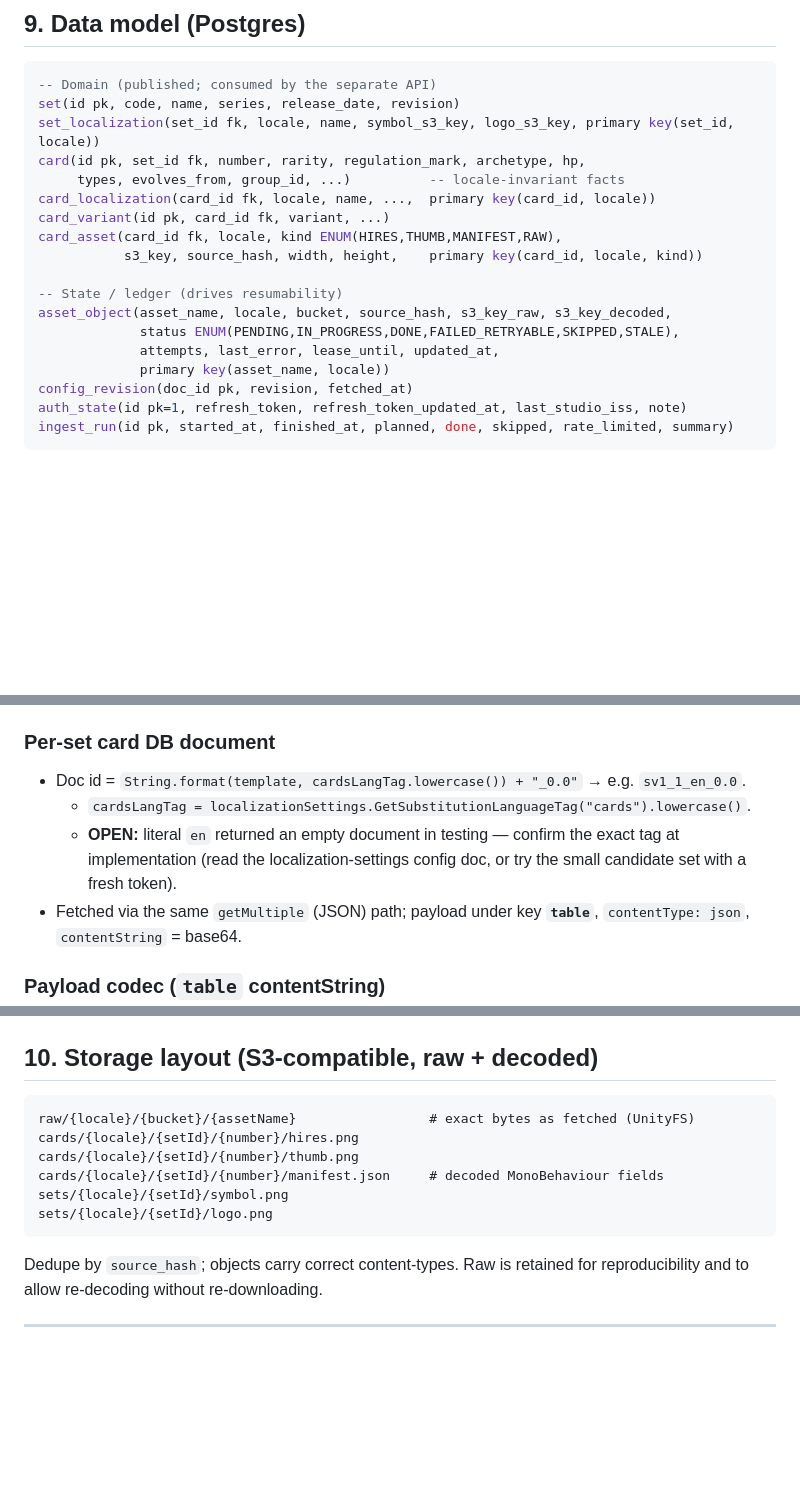
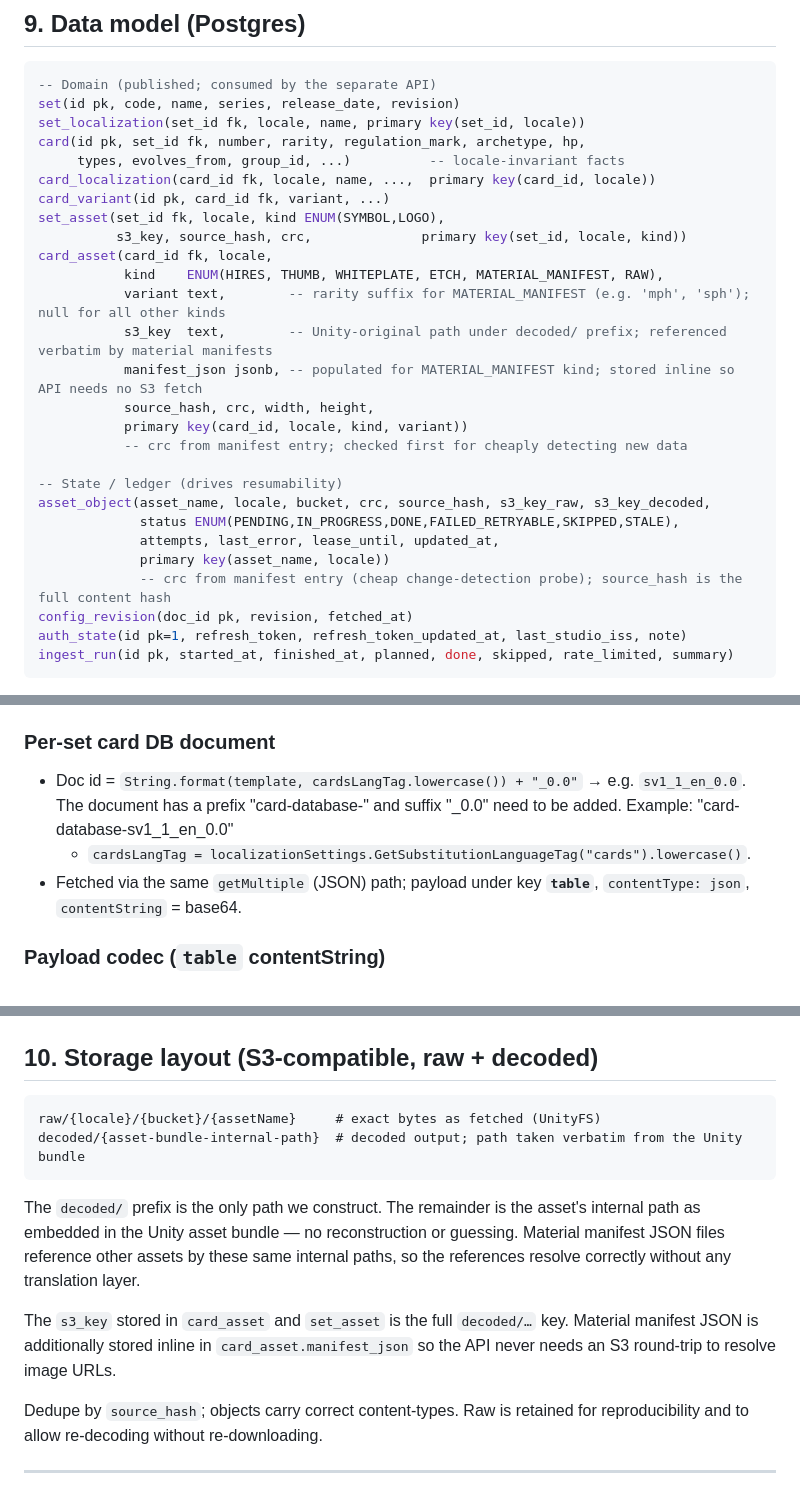
Before and after one commit to zwolsman/ptcgl.dev, a Markdown page: DESIGN.md, 3 parts joined by grey strips. Rendered like a GitHub page; blank space fills up the shorter version.

Commit message:
docs: update DESIGN.md

````diff
--- a/DESIGN.md
+++ b/DESIGN.md
@@ -170,19 +171,28 @@ Expose `revision` per document to drive incremental Phase A.
 ```sql
 -- Domain (published; consumed by the separate API)
 set(id pk, code, name, series, release_date, revision)
-set_localization(set_id fk, locale, name, symbol_s3_key, logo_s3_key, primary key(set_id, locale))
+set_localization(set_id fk, locale, name, primary key(set_id, locale))
 card(id pk, set_id fk, number, rarity, regulation_mark, archetype, hp,
      types, evolves_from, group_id, ...)          -- locale-invariant facts
 card_localization(card_id fk, locale, name, ...,  primary key(card_id, locale))
 card_variant(id pk, card_id fk, variant, ...)
-card_asset(card_id fk, locale, kind ENUM(HIRES,THUMB,MANIFEST,RAW),
-           s3_key, source_hash, width, height,    primary key(card_id, locale, kind))
+set_asset(set_id fk, locale, kind ENUM(SYMBOL,LOGO),
+          s3_key, source_hash, crc,              primary key(set_id, locale, kind))
+card_asset(card_id fk, locale,
+           kind    ENUM(HIRES, THUMB, WHITEPLATE, ETCH, MATERIAL_MANIFEST, RAW),
+           variant text,        -- rarity suffix for MATERIAL_MANIFEST (e.g. 'mph', 'sph'); null for all other kinds
+           s3_key  text,        -- Unity-original path under decoded/ prefix; referenced verbatim by material manifests
+           manifest_json jsonb, -- populated for MATERIAL_MANIFEST kind; stored inline so API needs no S3 fetch
+           source_hash, crc, width, height,
+           primary key(card_id, locale, kind, variant))
+           -- crc from manifest entry; checked first for cheaply detecting new data
 
 -- State / ledger (drives resumability)
-asset_object(asset_name, locale, bucket, source_hash, s3_key_raw, s3_key_decoded,
+asset_object(asset_name, locale, bucket, crc, source_hash, s3_key_raw, s3_key_decoded,
              status ENUM(PENDING,IN_PROGRESS,DONE,FAILED_RETRYABLE,SKIPPED,STALE),
              attempts, last_error, lease_until, updated_at,
              primary key(asset_name, locale))
+             -- crc from manifest entry (cheap change-detection probe); source_hash is the full content hash
 config_revision(doc_id pk, revision, fetched_at)
 auth_state(id pk=1, refresh_token, refresh_token_updated_at, last_studio_iss, note)
 ingest_run(id pk, started_at, finished_at, planned, done, skipped, rate_limited, summary)
@@ -206,9 +216,8 @@ service as base64 payloads that decode to QuickLZ-compressed, little-endian .NET
   - key `card-databases-manifest` → JSON array of **templates**, one per set: `["sv1_1_{0}", "bw1_1_{0}", ...]`. `{0}` is the cards language tag; the middle number is a per-set DB version.
 
 ### Per-set card DB document
-- Doc id = `String.format(template, cardsLangTag.lowercase()) + "_0.0"` → e.g. `sv1_1_en_0.0`.
+- Doc id = `String.format(template, cardsLangTag.lowercase()) + "_0.0"` → e.g. `sv1_1_en_0.0`. The document has a prefix "card-database-" and suffix "_0.0" need to be added. Example: "card-database-sv1_1_en_0.0"
   - `cardsLangTag = localizationSettings.GetSubstitutionLanguageTag("cards").lowercase()`.
-  - **OPEN:** literal `en` returned an empty document in testing — confirm the exact tag at implementation (read the localization-settings config doc, or try the small candidate set with a fresh token).
 - Fetched via the same `getMultiple` (JSON) path; payload under key **`table`**, `contentType: json`, `contentString` = base64.
 
 ### Payload codec (`table` contentString)
@@ -231,13 +240,14 @@ service as base64 payloads that decode to QuickLZ-compressed, little-endian .NET
 ## 10. Storage layout (S3-compatible, raw + decoded)
 
 ```
-raw/{locale}/{bucket}/{assetName}                 # exact bytes as fetched (UnityFS)
-cards/{locale}/{setId}/{number}/hires.png
-cards/{locale}/{setId}/{number}/thumb.png
-cards/{locale}/{setId}/{number}/manifest.json     # decoded MonoBehaviour fields
-sets/{locale}/{setId}/symbol.png
-sets/{locale}/{setId}/logo.png
+raw/{locale}/{bucket}/{assetName}     # exact bytes as fetched (UnityFS)
+decoded/{asset-bundle-internal-path}  # decoded output; path taken verbatim from the Unity bundle
 ```
+
+The `decoded/` prefix is the only path we construct. The remainder is the asset's internal path as embedded in the Unity asset bundle — no reconstruction or guessing. Material manifest JSON files reference other assets by these same internal paths, so the references resolve correctly without any translation layer.
+
+The `s3_key` stored in `card_asset` and `set_asset` is the full `decoded/…` key. Material manifest JSON is additionally stored inline in `card_asset.manifest_json` so the API never needs an S3 round-trip to resolve image URLs.
+
 Dedupe by `source_hash`; objects carry correct content-types. Raw is retained for
 reproducibility and to allow re-decoding without re-downloading.
 
````
Also changed, not shown: other parts of DESIGN.md (+5 -4 lines).
